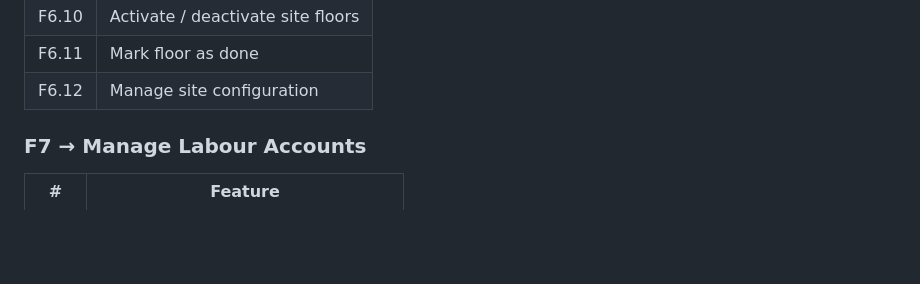
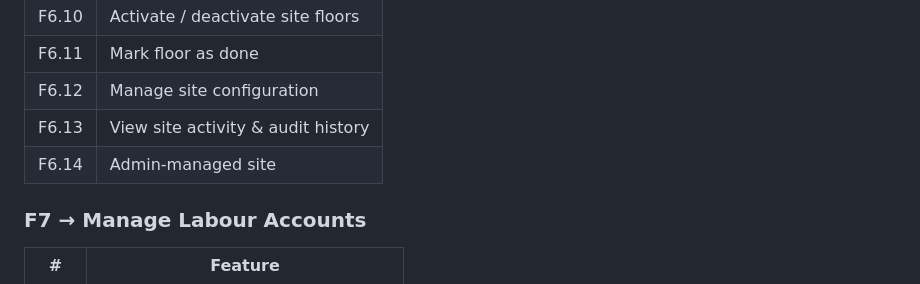
Before and after one commit to achibhossengit/siteman-api, a Markdown page: feature-list.md, the part around the change. Rendered like a GitHub page; blank space fills up the shorter version.

```diff
--- a/feature-list.md
+++ b/feature-list.md
@@ -92,6 +92,8 @@ Construction site labour and cost management SaaS. Each company is an isolated t
 | F6.10 | Activate / deactivate site floors |
 | F6.11 | Mark floor as done |
 | F6.12 | Manage site configuration |
+| F6.13 | View site activity & audit history |
+| F6.14 | Admin-managed site |
 
 ### F7 → Manage Labour Accounts
 | # | Feature |
```
Also changed, not shown: feature-details.md (+19 -3 lines).
